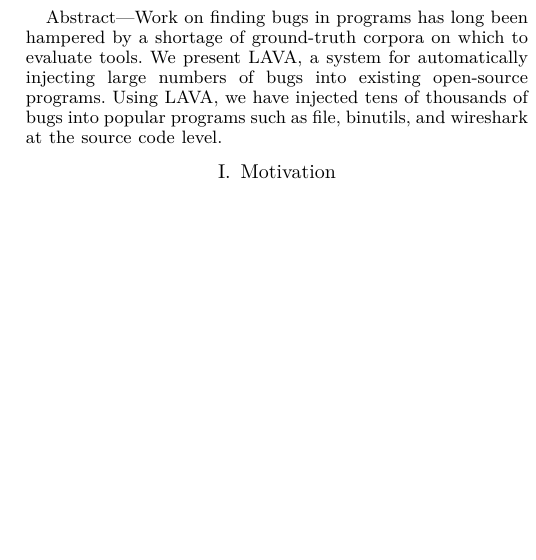
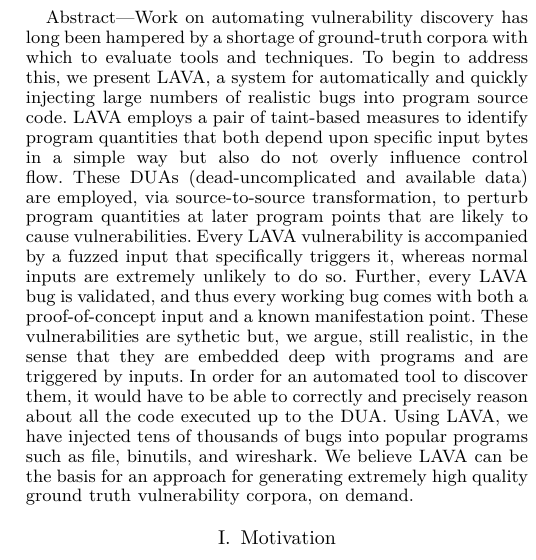
Before and after one commit to panda-re/lava, a LaTeX paper (paper1/paper.tex): part of one column of page 1 of 2 before the commit and part of one column of page 1 of 3 after it, cut so that both start at the same text, the shorter picture padded with empty space. Compiled offline with XeLaTeX.

Commit message:
better abstract

```diff
--- a/paper1/paper.tex
+++ b/paper1/paper.tex
@@ -33,9 +33,18 @@
 
 \begin{abstract}
 
-Work on finding bugs in programs has long been hampered by a shortage of ground-truth corpora on which to evaluate tools.
-We present LAVA, a system for automatically injecting large numbers of bugs into existing open-source programs.
-Using LAVA, we have injected tens of thousands of bugs into popular programs such as file, binutils, and wireshark at the source code level.
+Work on automating vulnerability discovery has long been hampered by a shortage of ground-truth corpora with which to evaluate tools and techniques.
+To begin to address this, we present LAVA, a system for automatically and quickly injecting large numbers of realistic bugs into program source code.
+LAVA employs a pair of taint-based measures to identify program quantities that both depend upon specific input bytes in a simple way but also do not overly influence control flow.
+These DUAs (dead-uncomplicated and available data) are employed, via source-to-source transformation, to perturb program quantities at later program points that are likely to cause vulnerabilities.
+Every LAVA vulnerability is accompanied by a fuzzed input that specifically triggers it, whereas normal inputs are extremely unlikely to do so.
+Further, every LAVA bug is validated, and thus every working bug comes with both a proof-of-concept input and a known manifestation point.
+These vulnerabilities are sythetic but, we argue, still realistic, in the sense that they are embedded deep with programs and are triggered by inputs.
+In order for an automated tool to discover them, it would have to be able to correctly and precisely reason about all the code executed up to the DUA.
+Using LAVA, we have injected tens of thousands of bugs into popular programs such as file, binutils, and wireshark.
+We believe LAVA can be the basis for an approach for generating extremely high quality ground truth vulnerability corpora, on demand.
+
+
 
 \end{abstract}
 
```
